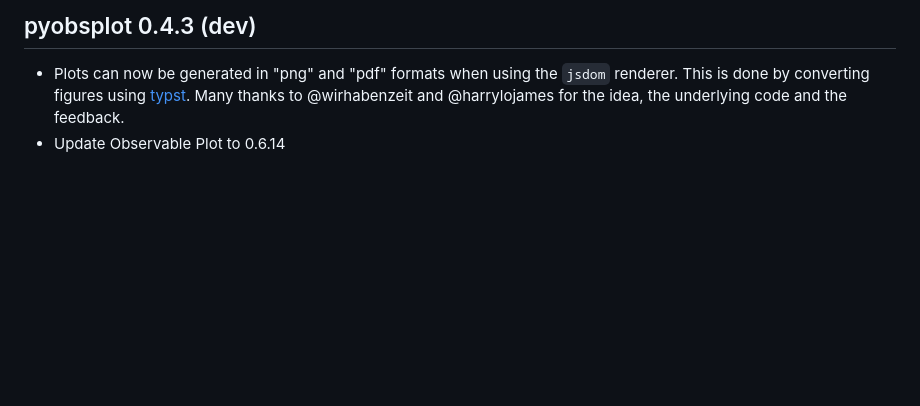
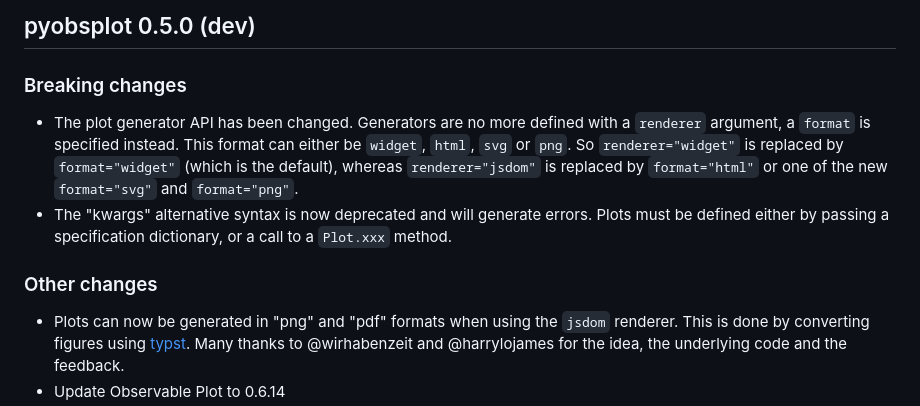
Before and after one commit to juba/pyobsplot, a Markdown page: NEWS.md, the part around the change. GitHub-like rendering; blank space fills up the shorter version.

Commit message:
doc: update NEWS with breaking changes for 0.5.0

```diff
--- a/NEWS.md
+++ b/NEWS.md
@@ -1,4 +1,11 @@
-## pyobsplot 0.4.3 (dev)
+## pyobsplot 0.5.0 (dev)
+
+### Breaking changes
+
+-   The plot generator API has been changed. Generators are no more defined with a `renderer` argument, a `format` is specified instead. This format can either be `widget`, `html`, `svg` or `png`. So `renderer="widget"` is replaced by `format="widget"` (which is the default), whereas `renderer="jsdom"` is replaced by `format="html"` or one of the new `format="svg"` and `format="png"`.
+-   The "kwargs" alternative syntax is now deprecated and will generate errors. Plots must be defined either by passing a specification dictionary, or a call to a `Plot.xxx` method.
+
+### Other changes
 
 -   Plots can now be generated in "png" and "pdf" formats when using the `jsdom` renderer.
     This is done by converting figures using [typst](https://typst.app). Many thanks to
```
